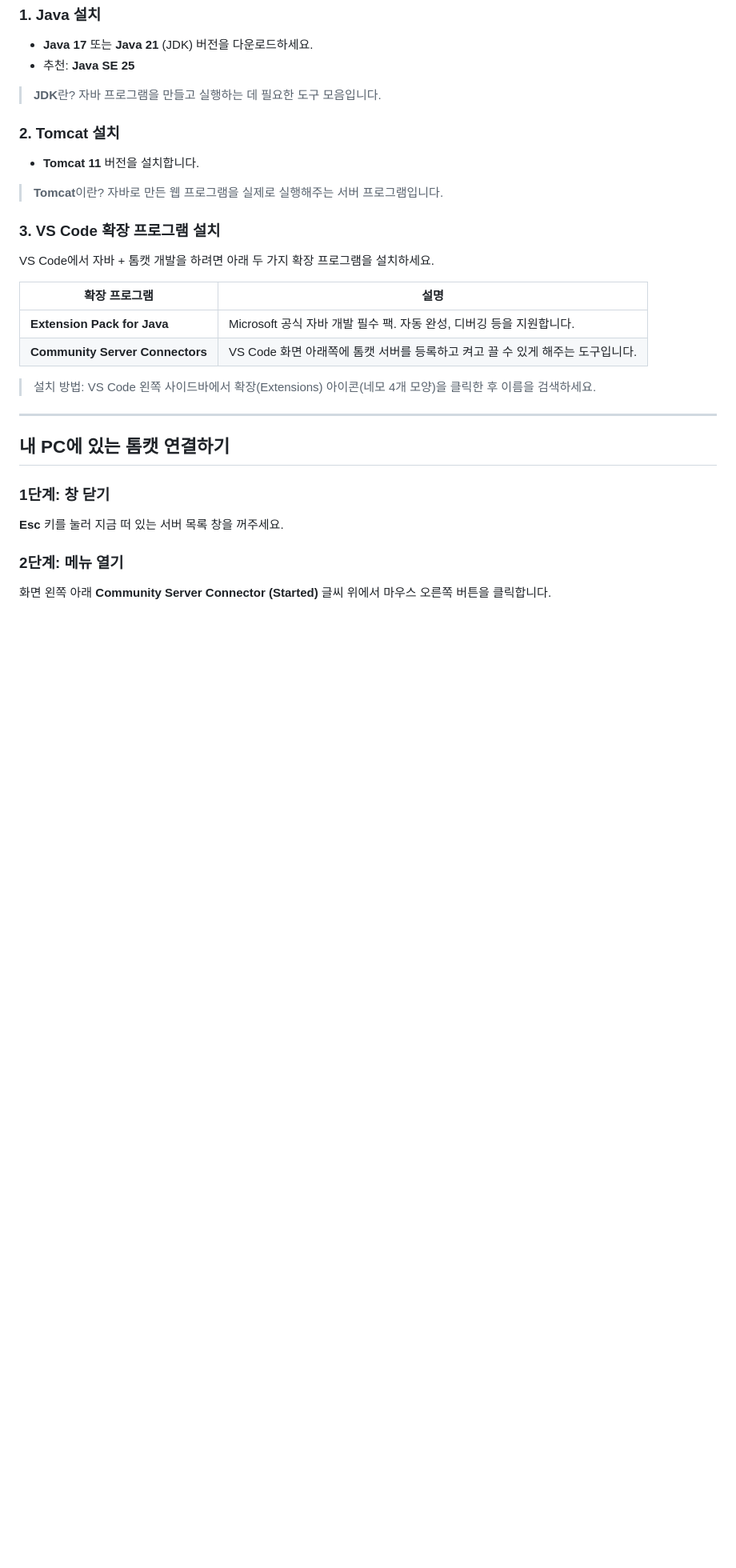
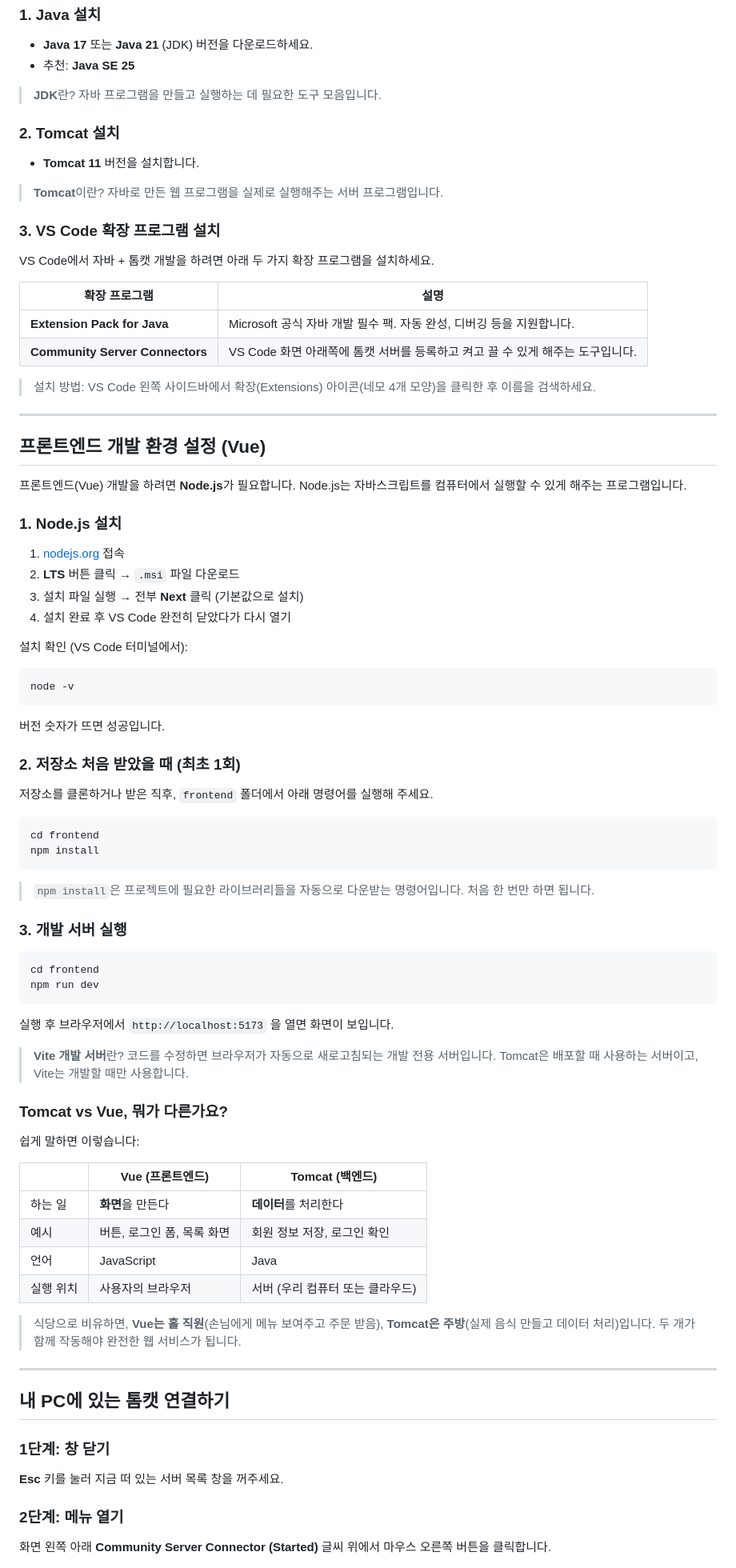
Before and after one commit to Junetoltol/OpenSourceIce, a Markdown page: README.md, the part around the change. Shown at 80% size. Drawn GitHub-style; blank space fills up the shorter version.

Commit message:
docs: README 팀원 가이드 업데이트

````diff
--- a/README.md
+++ b/README.md
@@ -84,6 +84,64 @@ VS Code에서 자바 + 톰캣 개발을 하려면 아래 두 가지 확장 프
 
 ---
 
+## 프론트엔드 개발 환경 설정 (Vue)
+
+프론트엔드(Vue) 개발을 하려면 **Node.js**가 필요합니다.
+Node.js는 자바스크립트를 컴퓨터에서 실행할 수 있게 해주는 프로그램입니다.
+
+### 1. Node.js 설치
+
+1. [nodejs.org](https://nodejs.org) 접속
+2. **LTS** 버튼 클릭 → `.msi` 파일 다운로드
+3. 설치 파일 실행 → 전부 **Next** 클릭 (기본값으로 설치)
+4. 설치 완료 후 VS Code 완전히 닫았다가 다시 열기
+
+설치 확인 (VS Code 터미널에서):
+```bash
+node -v
+```
+버전 숫자가 뜨면 성공입니다.
+
+### 2. 저장소 처음 받았을 때 (최초 1회)
+
+저장소를 클론하거나 받은 직후, `frontend` 폴더에서 아래 명령어를 실행해 주세요.
+
+```bash
+cd frontend
+npm install
+```
+
+> `npm install`은 프로젝트에 필요한 라이브러리들을 자동으로 다운받는 명령어입니다.
+> 처음 한 번만 하면 됩니다.
+
+### 3. 개발 서버 실행
+
+```bash
+cd frontend
+npm run dev
+```
+
+실행 후 브라우저에서 `http://localhost:5173` 을 열면 화면이 보입니다.
+
+> **Vite 개발 서버**란? 코드를 수정하면 브라우저가 자동으로 새로고침되는 개발 전용 서버입니다.
+> Tomcat은 배포할 때 사용하는 서버이고, Vite는 개발할 때만 사용합니다.
+
+### Tomcat vs Vue, 뭐가 다른가요?
+
+쉽게 말하면 이렇습니다:
+
+| | Vue (프론트엔드) | Tomcat (백엔드) |
+|---|---|---|
+| 하는 일 | **화면**을 만든다 | **데이터**를 처리한다 |
+| 예시 | 버튼, 로그인 폼, 목록 화면 | 회원 정보 저장, 로그인 확인 |
+| 언어 | JavaScript | Java |
+| 실행 위치 | 사용자의 브라우저 | 서버 (우리 컴퓨터 또는 클라우드) |
+
+> 식당으로 비유하면, **Vue는 홀 직원**(손님에게 메뉴 보여주고 주문 받음), **Tomcat은 주방**(실제 음식 만들고 데이터 처리)입니다.
+> 두 개가 함께 작동해야 완전한 웹 서비스가 됩니다.
+
+---
+
 ## 내 PC에 있는 톰캣 연결하기
 
 ### 1단계: 창 닫기
````
